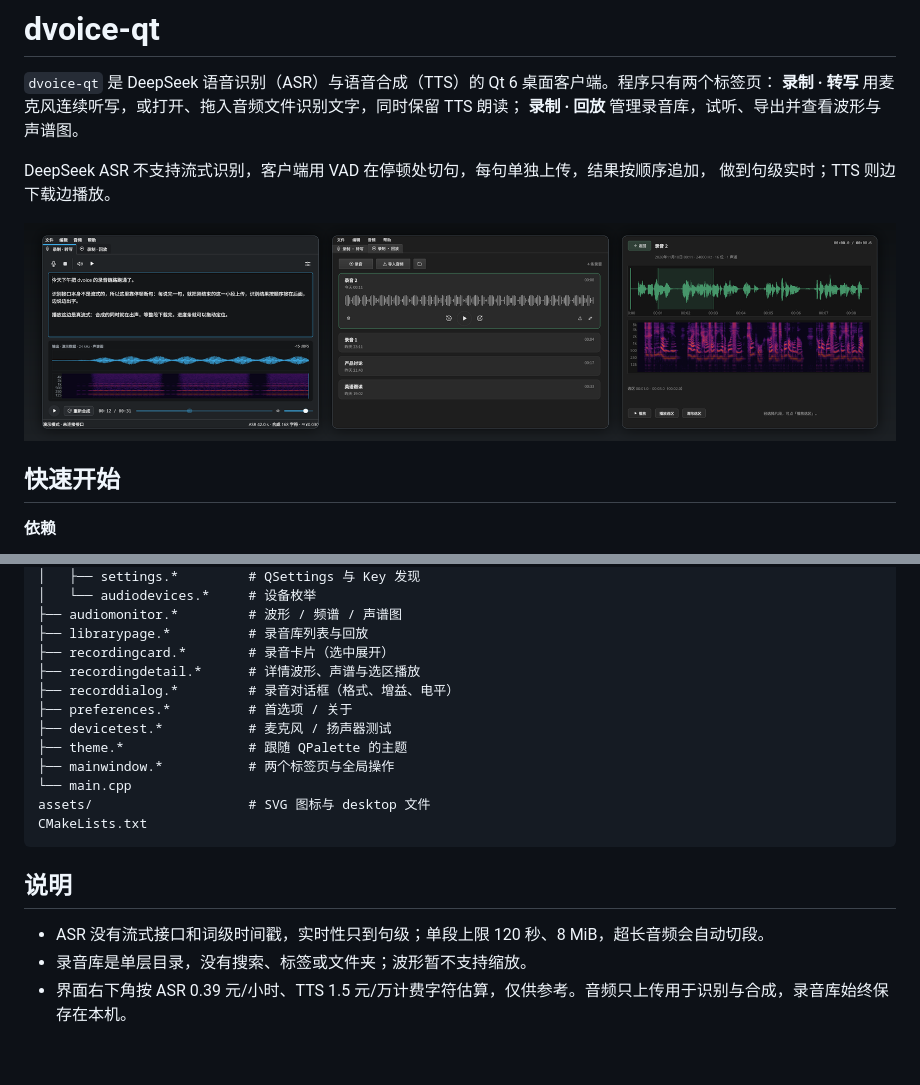
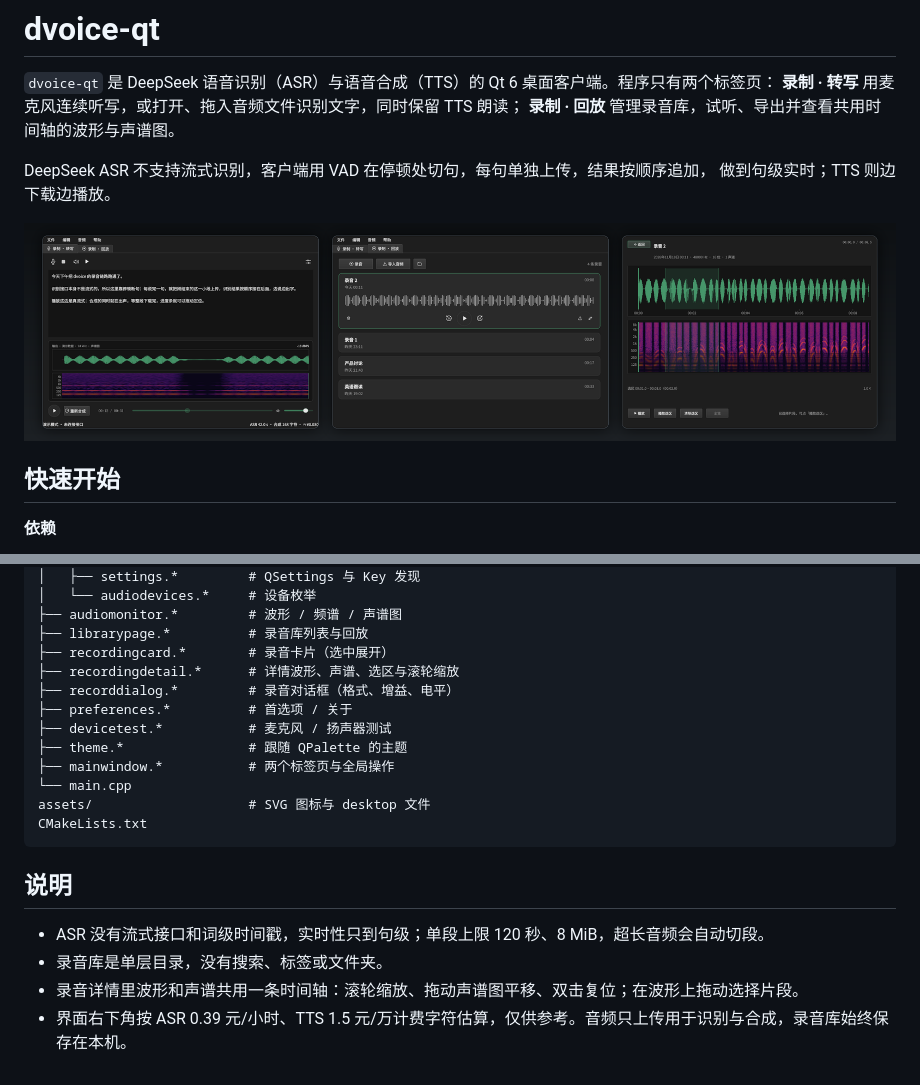
Before and after one commit to fpg2012/dvoice-qt, a Markdown page: README.md, 2 parts joined by grey strips. GitHub-like rendering; pictures changed too: docs/banner.png.

```diff
--- a/README.md
+++ b/README.md
@@ -2,7 +2,7 @@
 
 `dvoice-qt` 是 DeepSeek 语音识别（ASR）与语音合成（TTS）的 Qt 6 桌面客户端。程序只有两个标签页：
 **录制 · 转写** 用麦克风连续听写，或打开、拖入音频文件识别文字，同时保留 TTS 朗读；
-**录制 · 回放** 管理录音库，试听、导出并查看波形与声谱图。
+**录制 · 回放** 管理录音库，试听、导出并查看共用时间轴的波形与声谱图。
 
 DeepSeek ASR 不支持流式识别，客户端用 VAD 在停顿处切句，每句单独上传，结果按顺序追加，
 做到句级实时；TTS 则边下载边播放。
@@ -85,7 +85,7 @@ src/
 ├── audiomonitor.*         # 波形 / 频谱 / 声谱图
 ├── librarypage.*          # 录音库列表与回放
 ├── recordingcard.*        # 录音卡片（选中展开）
-├── recordingdetail.*      # 详情波形、声谱与选区播放
+├── recordingdetail.*      # 详情波形、声谱、选区与滚轮缩放
 ├── recorddialog.*         # 录音对话框（格式、增益、电平）
 ├── preferences.*          # 首选项 / 关于
 ├── devicetest.*           # 麦克风 / 扬声器测试
@@ -99,5 +99,6 @@ CMakeLists.txt
 ## 说明
 
 - ASR 没有流式接口和词级时间戳，实时性只到句级；单段上限 120 秒、8 MiB，超长音频会自动切段。
-- 录音库是单层目录，没有搜索、标签或文件夹；波形暂不支持缩放。
+- 录音库是单层目录，没有搜索、标签或文件夹。
+- 录音详情里波形和声谱共用一条时间轴：滚轮缩放、拖动声谱图平移、双击复位；在波形上拖动选择片段。
 - 界面右下角按 ASR 0.39 元/小时、TTS 1.5 元/万计费字符估算，仅供参考。音频只上传用于识别与合成，录音库始终保存在本机。
```
Also changed, not shown: docs/detail.png, docs/main-dark.png, docs/main-light.png, 4 other files.
